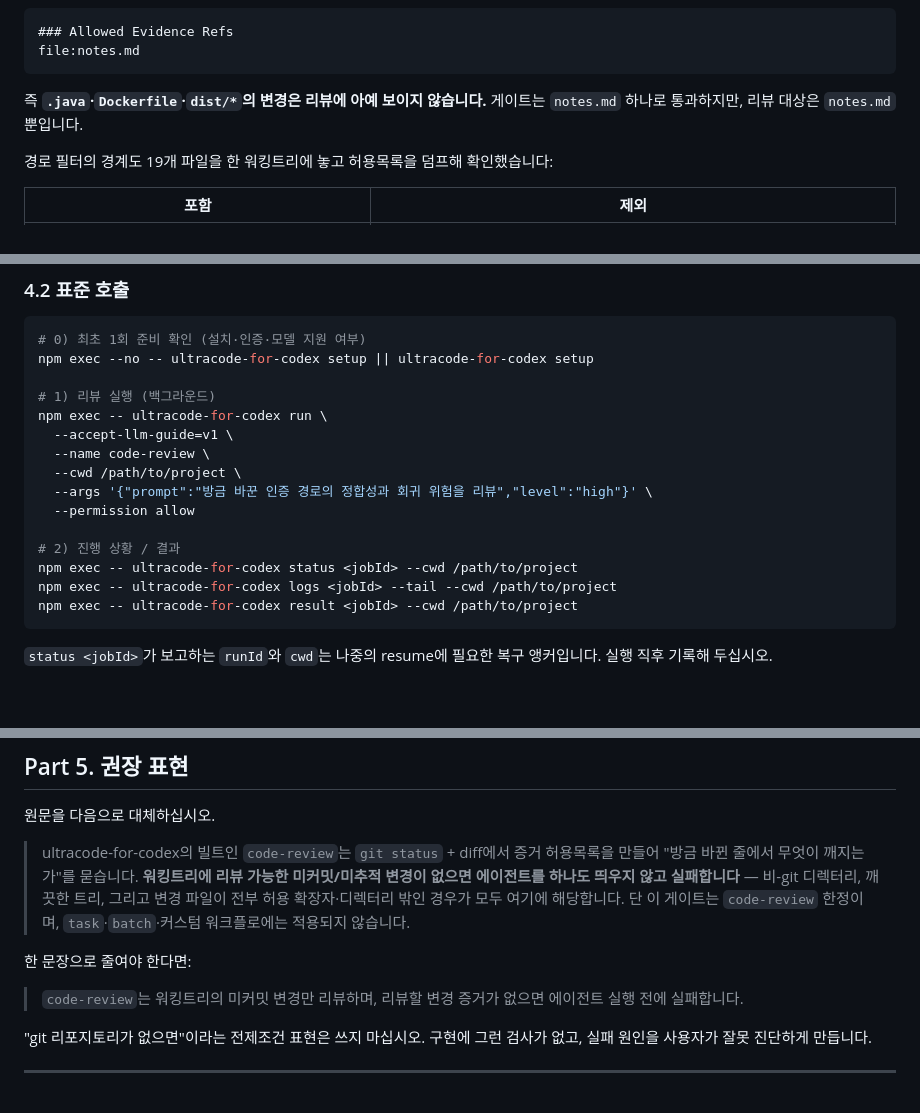
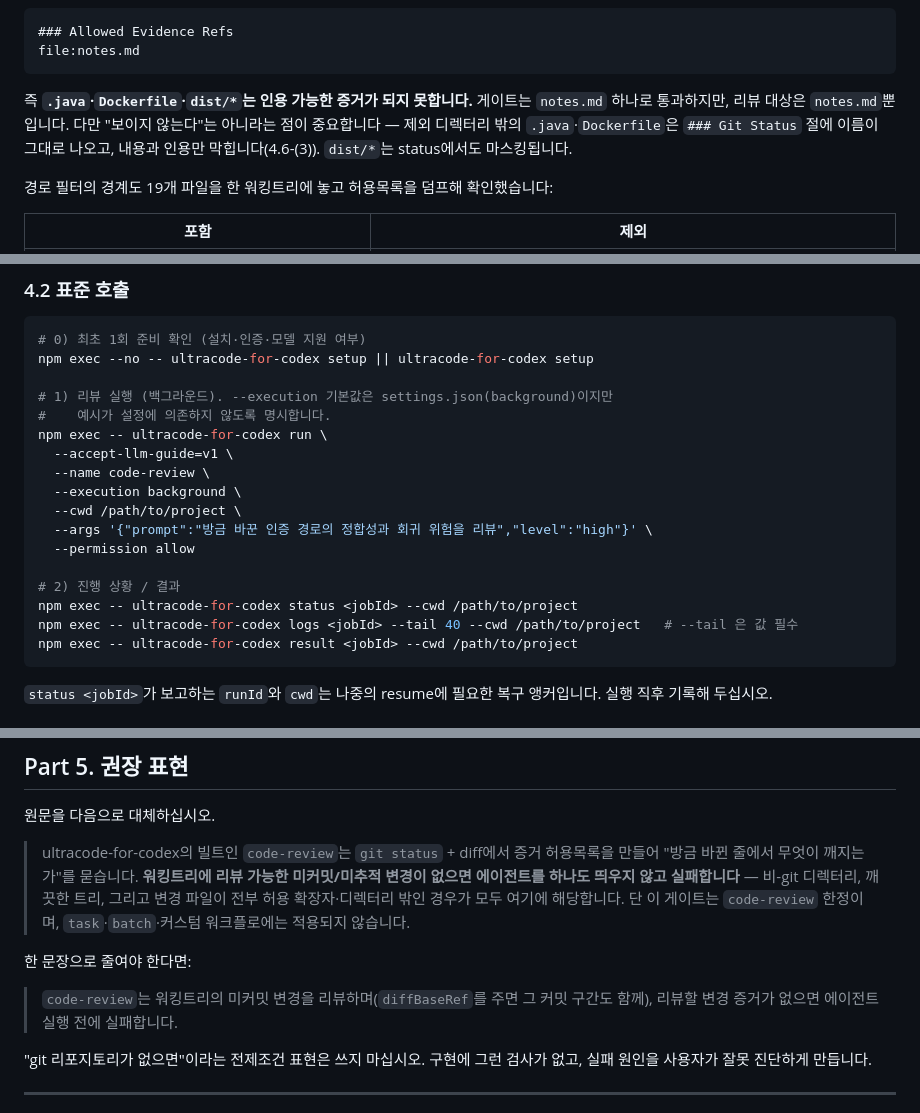
Before and after one commit to kangminlee-maker/ultracode-for-codex, a Markdown page: docs/20260727-code-review-evidence-gate-manual.md, 3 parts joined by grey strips. Drawn GitHub-style; blank space fills up the shorter version.

Commit message:
docs(evidence-gate): fix four manual defects the Codex bot review found
All four were confirmed against real behavior before fixing, not taken on faith:

- the documented `logs <jobId> --tail --cwd …` fails as written. parseOptions
  turns a value-less flag followed by another `--flag` into the string "true"
  (cli.ts:373-374) and parseNonNegativeIntOption rejects it, so the command dies
  with "tail must be a non-negative integer." Reproduced against a real progress
  file under a temp ULTRACODE_FOR_CODEX_HOME — a nonexistent job hides it behind
  the missing-file error first. Now `--tail 40`, with the requirement noted;
- the run example claimed background execution while relying on the packaged
  settings default. `--execution background` is now explicit so the example does
  not change meaning with the reader's settings;
- the one-line summary said the workflow reviews only uncommitted changes, which
  a resolvable `diffBaseRef` has made false;
- "the changes are entirely invisible to the review" contradicted the asymmetry
  documented later in the same file: outside excluded directories, a `.java` or
  `Dockerfile` path still appears by name in the git status section, and only its
  contents and citability are withheld. Corrected, with the masking difference for
  excluded directories stated.

The bot found the last one independently after the same defect was already noted
in this session — same-kind convergence, which is a high-confidence signal.

Co-Authored-By: Claude Opus 5 <noreply@anthropic.com>
Claude-Session: https://claude.ai/code/session_01AEwVAA5KLw7EEXKoSPoosW

````diff
--- a/docs/20260727-code-review-evidence-gate-manual.md
+++ b/docs/20260727-code-review-evidence-gate-manual.md
@@ -94,7 +94,7 @@ FakeSubagent 백엔드(첫 호출에서 즉시 예외)로 실제 런타임을
 file:notes.md
 ```
 
-즉 **`.java`·`Dockerfile`·`dist/*`의 변경은 리뷰에 아예 보이지 않습니다.** 게이트는 `notes.md` 하나로 통과하지만, 리뷰 대상은 `notes.md`뿐입니다.
+즉 **`.java`·`Dockerfile`·`dist/*`는 인용 가능한 증거가 되지 못합니다.** 게이트는 `notes.md` 하나로 통과하지만, 리뷰 대상은 `notes.md`뿐입니다. 다만 "보이지 않는다"는 아니라는 점이 중요합니다 — 제외 디렉터리 밖의 `.java`·`Dockerfile`은 `### Git Status` 절에 이름이 그대로 나오고, 내용과 인용만 막힙니다(4.6-(3)). `dist/*`는 status에서도 마스킹됩니다.
 
 경로 필터의 경계도 19개 파일을 한 워킹트리에 놓고 허용목록을 덤프해 확인했습니다:
 
@@ -133,17 +133,19 @@ git -C /path/to/project status --short --untracked-files=all
 # 0) 최초 1회 준비 확인 (설치·인증·모델 지원 여부)
 npm exec --no -- ultracode-for-codex setup || ultracode-for-codex setup
 
-# 1) 리뷰 실행 (백그라운드)
+# 1) 리뷰 실행 (백그라운드). --execution 기본값은 settings.json(background)이지만
+#    예시가 설정에 의존하지 않도록 명시합니다.
 npm exec -- ultracode-for-codex run \
   --accept-llm-guide=v1 \
   --name code-review \
+  --execution background \
   --cwd /path/to/project \
   --args '{"prompt":"방금 바꾼 인증 경로의 정합성과 회귀 위험을 리뷰","level":"high"}' \
   --permission allow
 
 # 2) 진행 상황 / 결과
 npm exec -- ultracode-for-codex status <jobId> --cwd /path/to/project
-npm exec -- ultracode-for-codex logs <jobId> --tail --cwd /path/to/project
+npm exec -- ultracode-for-codex logs <jobId> --tail 40 --cwd /path/to/project   # --tail 은 값 필수
 npm exec -- ultracode-for-codex result <jobId> --cwd /path/to/project
 ```
 
@@ -256,7 +258,7 @@ npm exec -- ultracode-for-codex result <jobId> --cwd /path/to/project
 
 한 문장으로 줄여야 한다면:
 
-> `code-review`는 워킹트리의 미커밋 변경만 리뷰하며, 리뷰할 변경 증거가 없으면 에이전트 실행 전에 실패합니다.
+> `code-review`는 워킹트리의 미커밋 변경을 리뷰하며(`diffBaseRef`를 주면 그 커밋 구간도 함께), 리뷰할 변경 증거가 없으면 에이전트 실행 전에 실패합니다.
 
 "git 리포지토리가 없으면"이라는 전제조건 표현은 쓰지 마십시오. 구현에 그런 검사가 없고, 실패 원인을 사용자가 잘못 진단하게 만듭니다.
 
````
